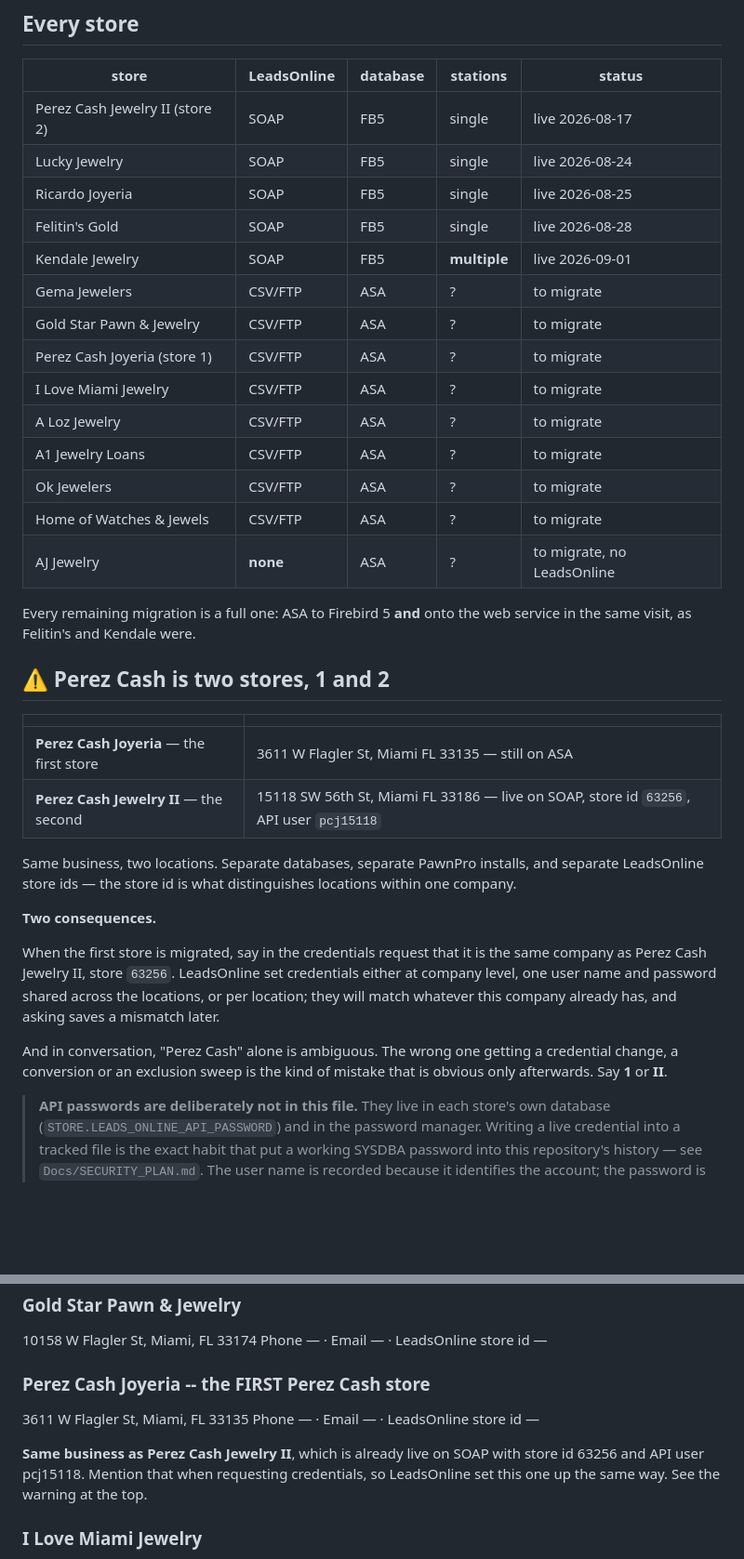
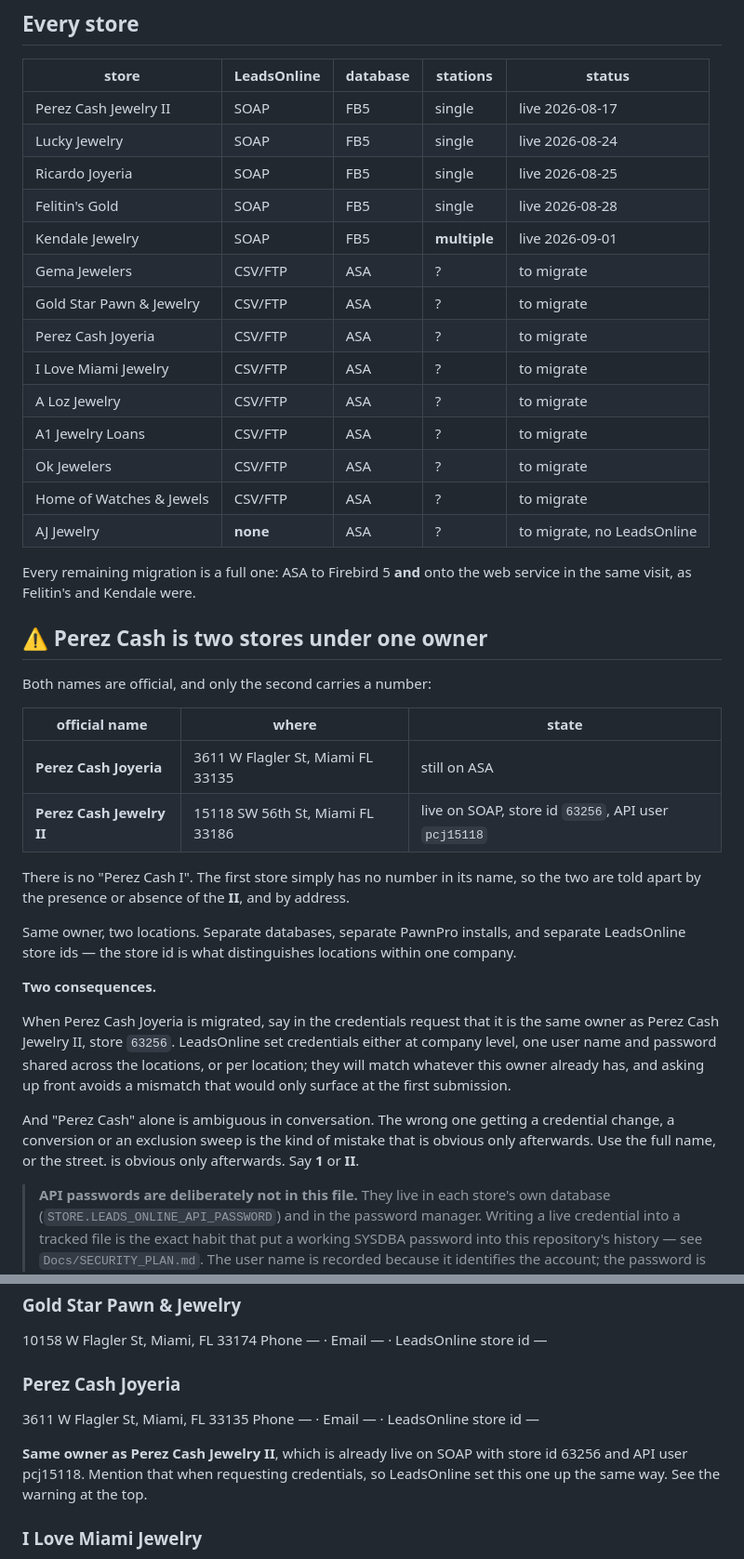
Before and after one commit to aeibarra/PawnProFB, a Markdown page: PawnDocs/PawnPro_Stores.md, 2 parts joined by grey strips. Shown at 93% size. GitHub-like rendering; blank space fills up the shorter version.

Commit message:
Correct the Perez Cash names: only the second carries a number
Both names as recorded are the official ones. Perez Cash Joyeria on W Flagler has
no number at all; Perez Cash Jewelry II on SW 56th does. Labelling them "store 1"
and "store 2" invented a name for the first that does not exist, which is exactly
the sort of tidy-looking mistake that gets repeated into an email to LeadsOnline.

They are told apart by the presence or absence of the II, and by address. Same
owner either way, so the company-level credential question still applies when the
first is migrated.

Co-Authored-By: Claude Opus 5 <noreply@anthropic.com>

```diff
--- a/PawnDocs/PawnPro_Stores.md
+++ b/PawnDocs/PawnPro_Stores.md
@@ -12,14 +12,14 @@ missing entries below are as much a part of the record as the filled ones.
 
 | store | LeadsOnline | database | stations | status |
 |---|---|---|---|---|
-| Perez Cash Jewelry II (store 2) | SOAP | FB5 | single | live 2026-08-17 |
+| Perez Cash Jewelry II | SOAP | FB5 | single | live 2026-08-17 |
 | Lucky Jewelry | SOAP | FB5 | single | live 2026-08-24 |
 | Ricardo Joyeria | SOAP | FB5 | single | live 2026-08-25 |
 | Felitin's Gold | SOAP | FB5 | single | live 2026-08-28 |
 | Kendale Jewelry | SOAP | FB5 | **multiple** | live 2026-09-01 |
 | Gema Jewelers | CSV/FTP | ASA | ? | to migrate |
 | Gold Star Pawn & Jewelry | CSV/FTP | ASA | ? | to migrate |
-| Perez Cash Joyeria (store 1) | CSV/FTP | ASA | ? | to migrate |
+| Perez Cash Joyeria | CSV/FTP | ASA | ? | to migrate |
 | I Love Miami Jewelry | CSV/FTP | ASA | ? | to migrate |
 | A Loz Jewelry | CSV/FTP | ASA | ? | to migrate |
 | A1 Jewelry Loans | CSV/FTP | ASA | ? | to migrate |
@@ -30,27 +30,34 @@ missing entries below are as much a part of the record as the filled ones.
 Every remaining migration is a full one: ASA to Firebird 5 **and** onto the web
 service in the same visit, as Felitin's and Kendale were.
 
-## ⚠️ Perez Cash is two stores, 1 and 2
+## ⚠️ Perez Cash is two stores under one owner
 
-| | |
-|---|---|
-| **Perez Cash Joyeria** — the first store | 3611 W Flagler St, Miami FL 33135 — still on ASA |
-| **Perez Cash Jewelry II** — the second | 15118 SW 56th St, Miami FL 33186 — live on SOAP, store id `63256`, API user `pcj15118` |
+Both names are official, and only the second carries a number:
 
-Same business, two locations. Separate databases, separate PawnPro installs, and
+| official name | where | state |
+|---|---|---|
+| **Perez Cash Joyeria** | 3611 W Flagler St, Miami FL 33135 | still on ASA |
+| **Perez Cash Jewelry II** | 15118 SW 56th St, Miami FL 33186 | live on SOAP, store id `63256`, API user `pcj15118` |
+
+There is no "Perez Cash I". The first store simply has no number in its name, so
+the two are told apart by the presence or absence of the **II**, and by address.
+
+Same owner, two locations. Separate databases, separate PawnPro installs, and
 separate LeadsOnline store ids — the store id is what distinguishes locations
 within one company.
 
 **Two consequences.**
 
-When the first store is migrated, say in the credentials request that it is the
-same company as Perez Cash Jewelry II, store `63256`. LeadsOnline set credentials
-either at company level, one user name and password shared across the locations,
-or per location; they will match whatever this company already has, and asking
-saves a mismatch later.
+When Perez Cash Joyeria is migrated, say in the credentials request that it is
+the same owner as Perez Cash Jewelry II, store `63256`. LeadsOnline set
+credentials either at company level, one user name and password shared across the
+locations, or per location; they will match whatever this owner already has, and
+asking up front avoids a mismatch that would only surface at the first
+submission.
 
-And in conversation, "Perez Cash" alone is ambiguous. The wrong one getting a
+And "Perez Cash" alone is ambiguous in conversation. The wrong one getting a
 credential change, a conversion or an exclusion sweep is the kind of mistake that
+is obvious only afterwards. Use the full name, or the street.
 is obvious only afterwards. Say **1** or **II**.
 
 
@@ -511,11 +518,11 @@ Phone — · Email — · LeadsOnline store id —
 10158 W Flagler St, Miami, FL 33174
 Phone — · Email — · LeadsOnline store id —
 
-### Perez Cash Joyeria -- the FIRST Perez Cash store
+### Perez Cash Joyeria
 3611 W Flagler St, Miami, FL 33135
 Phone — · Email — · LeadsOnline store id —
 
-**Same business as Perez Cash Jewelry II**, which is already live on SOAP with
+**Same owner as Perez Cash Jewelry II**, which is already live on SOAP with
 store id 63256 and API user pcj15118. Mention that when requesting credentials,
 so LeadsOnline set this one up the same way. See the warning at the top.
 
```
